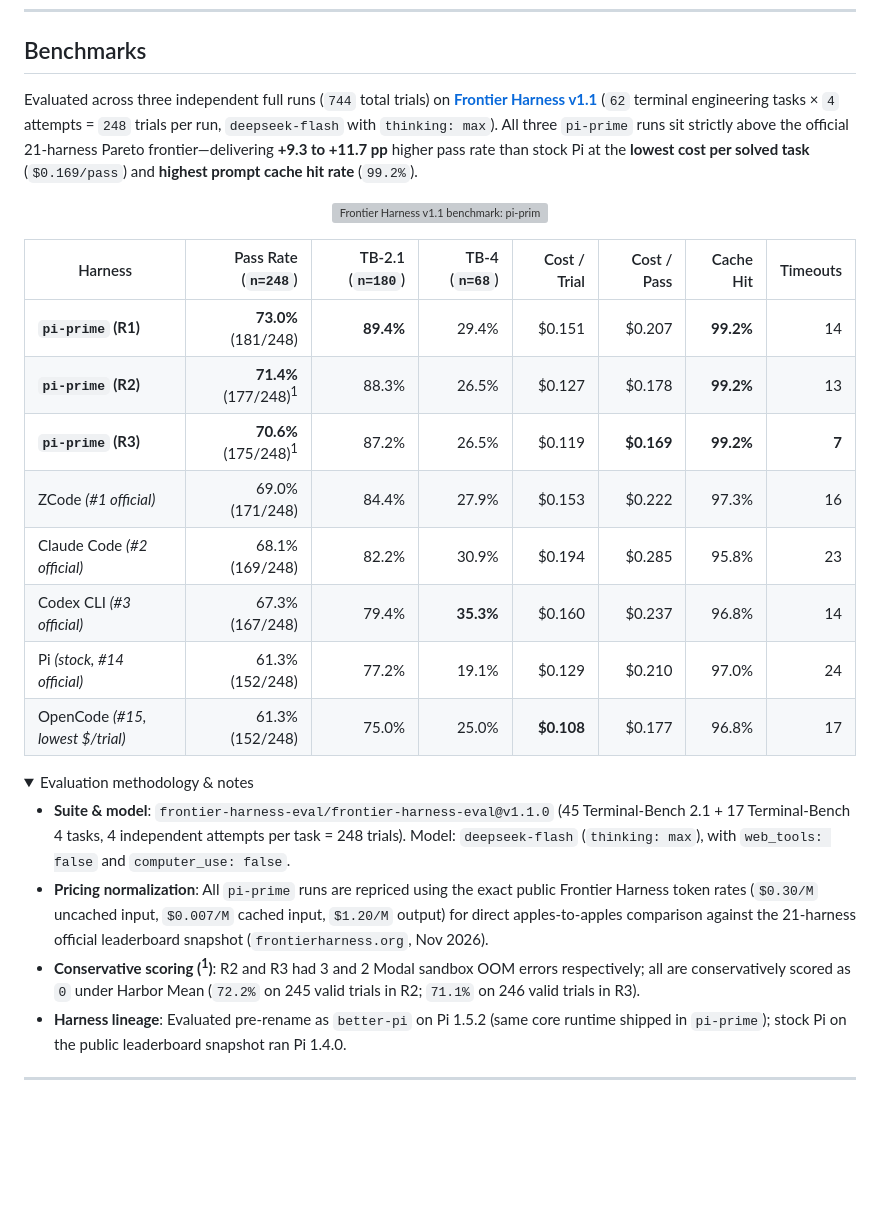
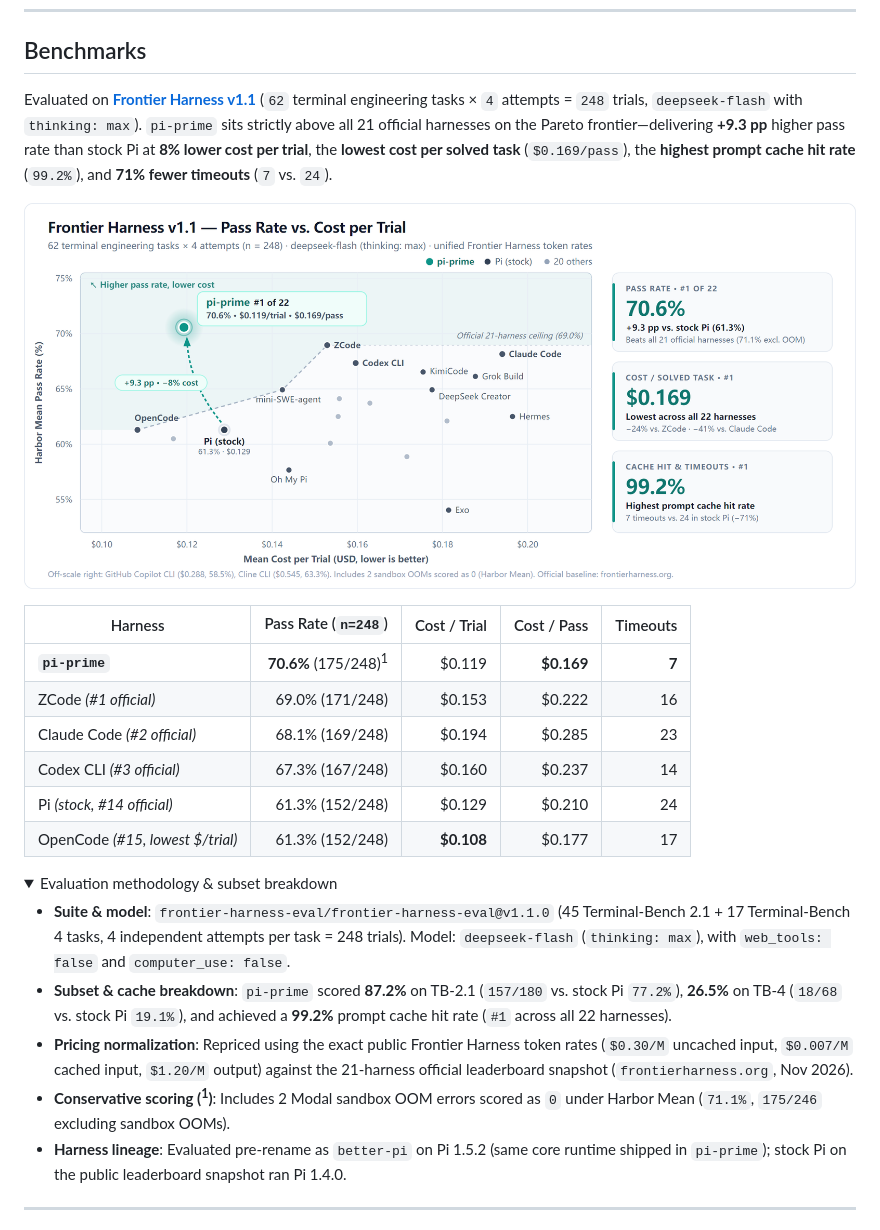
Before and after one commit to l1ngzi/pi-prime, a Markdown page: README.md, the part around one of its changes. Rendered like a GitHub page; pictures changed too: docs/assets/frontier-harness-light.png (added); folded sections open; blank space fills up the shorter version; grey boxes are pictures that could not be loaded.

Commit message:
Use 2x PNG charts for mobile/web rendering, show latest benchmark only, remove badge clutter

```diff
--- a/README.md
+++ b/README.md
@@ -14,33 +8,32 @@ Native Rust PTY terminals, lossless file I/O, adaptive code mode, post-compactio
 
 ## Benchmarks
 
-Evaluated across three independent full runs (`744` total trials) on **[Frontier Harness v1.1](https://frontierharness.org)** (`62` terminal engineering tasks × `4` attempts = `248` trials per run, `deepseek-flash` with `thinking: max`). All three `pi-prime` runs sit strictly above the official 21-harness Pareto frontier—delivering **+9.3 to +11.7 pp** higher pass rate than stock Pi at the **lowest cost per solved task** (`$0.169/pass`) and **highest prompt cache hit rate** (`99.2%`).
+Evaluated on **[Frontier Harness v1.1](https://frontierharness.org)** (`62` terminal engineering tasks × `4` attempts = `248` trials, `deepseek-flash` with `thinking: max`). `pi-prime` sits strictly above all 21 official harnesses on the Pareto frontier—delivering **+9.3 pp** higher pass rate than stock Pi at **8% lower cost per trial**, the **lowest cost per solved task** (`$0.169/pass`), the **highest prompt cache hit rate** (`99.2%`), and **71% fewer timeouts** (`7` vs. `24`).
 
 <p align="center">
   <picture>
-    <source media="(prefers-color-scheme: dark)" srcset="https://raw.githubusercontent.com/l1ngzi/pi-prime/main/docs/assets/frontier-harness-dark.svg">
-    <source media="(prefers-color-scheme: light)" srcset="https://raw.githubusercontent.com/l1ngzi/pi-prime/main/docs/assets/frontier-harness-light.svg">
-    <img alt="Frontier Harness v1.1 benchmark: pi-prime vs 21 official harnesses" src="https://raw.githubusercontent.com/l1ngzi/pi-prime/main/docs/assets/frontier-harness-light.svg" width="100%">
+    <source media="(prefers-color-scheme: dark)" srcset="https://raw.githubusercontent.com/l1ngzi/pi-prime/main/docs/assets/frontier-harness-dark.png">
+    <source media="(prefers-color-scheme: light)" srcset="https://raw.githubusercontent.com/l1ngzi/pi-prime/main/docs/assets/frontier-harness-light.png">
+    <img alt="Frontier Harness v1.1 benchmark: pi-prime vs 21 official harnesses" src="https://raw.githubusercontent.com/l1ngzi/pi-prime/main/docs/assets/frontier-harness-light.png" width="100%">
   </picture>
 </p>
 
-| Harness | Pass Rate (`n=248`) | TB-2.1 (`n=180`) | TB-4 (`n=68`) | Cost / Trial | Cost / Pass | Cache Hit | Timeouts |
-|---|---:|---:|---:|---:|---:|---:|---:|
-| **`pi-prime` (R1)** | **73.0%** (181/248) | **89.4%** | 29.4% | $0.151 | $0.207 | **99.2%** | 14 |
-| **`pi-prime` (R2)** | **71.4%** (177/248)<sup>1</sup> | 88.3% | 26.5% | $0.127 | $0.178 | **99.2%** | 13 |
-| **`pi-prime` (R3)** | **70.6%** (175/248)<sup>1</sup> | 87.2% | 26.5% | $0.119 | **$0.169** | **99.2%** | **7** |
-| ZCode *(#1 official)* | 69.0% (171/248) | 84.4% | 27.9% | $0.153 | $0.222 | 97.3% | 16 |
-| Claude Code *(#2 official)* | 68.1% (169/248) | 82.2% | 30.9% | $0.194 | $0.285 | 95.8% | 23 |
-| Codex CLI *(#3 official)* | 67.3% (167/248) | 79.4% | **35.3%** | $0.160 | $0.237 | 96.8% | 14 |
-| Pi *(stock, #14 official)* | 61.3% (152/248) | 77.2% | 19.1% | $0.129 | $0.210 | 97.0% | 24 |
-| OpenCode *(#15, lowest $/trial)* | 61.3% (152/248) | 75.0% | 25.0% | **$0.108** | $0.177 | 96.8% | 17 |
+| Harness | Pass Rate (`n=248`) | Cost / Trial | Cost / Pass | Timeouts |
+|---|---:|---:|---:|---:|
+| **`pi-prime`** | **70.6%** (175/248)<sup>1</sup> | $0.119 | **$0.169** | **7** |
+| ZCode *(#1 official)* | 69.0% (171/248) | $0.153 | $0.222 | 16 |
+| Claude Code *(#2 official)* | 68.1% (169/248) | $0.194 | $0.285 | 23 |
+| Codex CLI *(#3 official)* | 67.3% (167/248) | $0.160 | $0.237 | 14 |
+| Pi *(stock, #14 official)* | 61.3% (152/248) | $0.129 | $0.210 | 24 |
+| OpenCode *(#15, lowest $/trial)* | 61.3% (152/248) | **$0.108** | $0.177 | 17 |
 
 <details>
-<summary>Evaluation methodology & notes</summary>
+<summary>Evaluation methodology & subset breakdown</summary>
 
 - **Suite & model**: `frontier-harness-eval/frontier-harness-eval@v1.1.0` (45 Terminal-Bench 2.1 + 17 Terminal-Bench 4 tasks, 4 independent attempts per task = 248 trials). Model: `deepseek-flash` (`thinking: max`), with `web_tools: false` and `computer_use: false`.
-- **Pricing normalization**: All `pi-prime` runs are repriced using the exact public Frontier Harness token rates (`$0.30/M` uncached input, `$0.007/M` cached input, `$1.20/M` output) for direct apples-to-apples comparison against the 21-harness official leaderboard snapshot (`frontierharness.org`, Nov 2026).
-- **Conservative scoring (<sup>1</sup>)**: R2 and R3 had 3 and 2 Modal sandbox OOM errors respectively; all are conservatively scored as `0` under Harbor Mean (`72.2%` on 245 valid trials in R2; `71.1%` on 246 valid trials in R3).
+- **Subset & cache breakdown**: `pi-prime` scored **87.2%** on TB-2.1 (`157/180` vs. stock Pi `77.2%`), **26.5%** on TB-4 (`18/68` vs. stock Pi `19.1%`), and achieved a **99.2%** prompt cache hit rate (`#1` across all 22 harnesses).
+- **Pricing normalization**: Repriced using the exact public Frontier Harness token rates (`$0.30/M` uncached input, `$0.007/M` cached input, `$1.20/M` output) against the 21-harness official leaderboard snapshot (`frontierharness.org`, Nov 2026).
+- **Conservative scoring (<sup>1</sup>)**: Includes 2 Modal sandbox OOM errors scored as `0` under Harbor Mean (`71.1%`, `175/246` excluding sandbox OOMs).
 - **Harness lineage**: Evaluated pre-rename as `better-pi` on Pi 1.5.2 (same core runtime shipped in `pi-prime`); stock Pi on the public leaderboard snapshot ran Pi 1.4.0.
 
 </details>
```
Also changed, not shown: other parts of README.md (+0 -6 lines), docs/assets/frontier-harness-dark.png (added), 2 other files.
